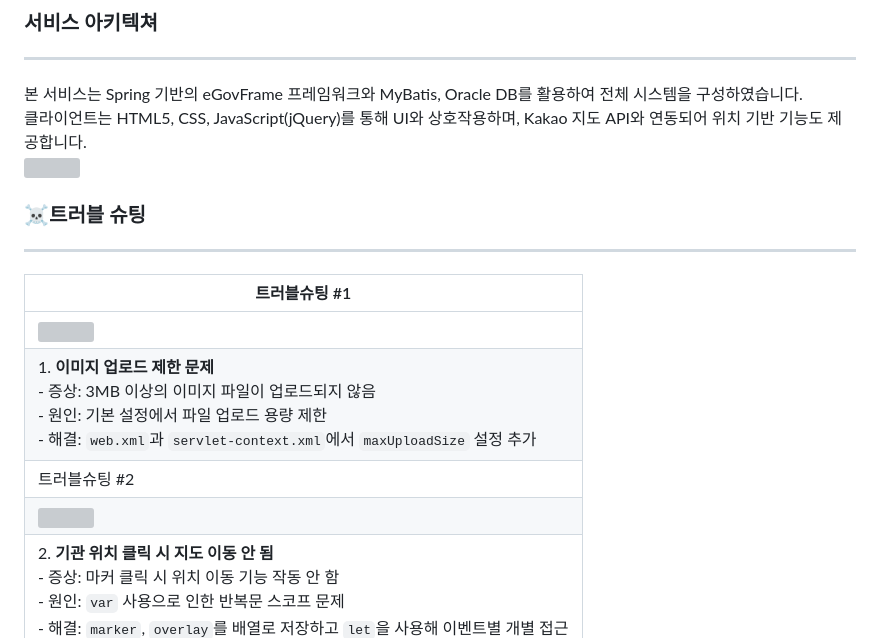
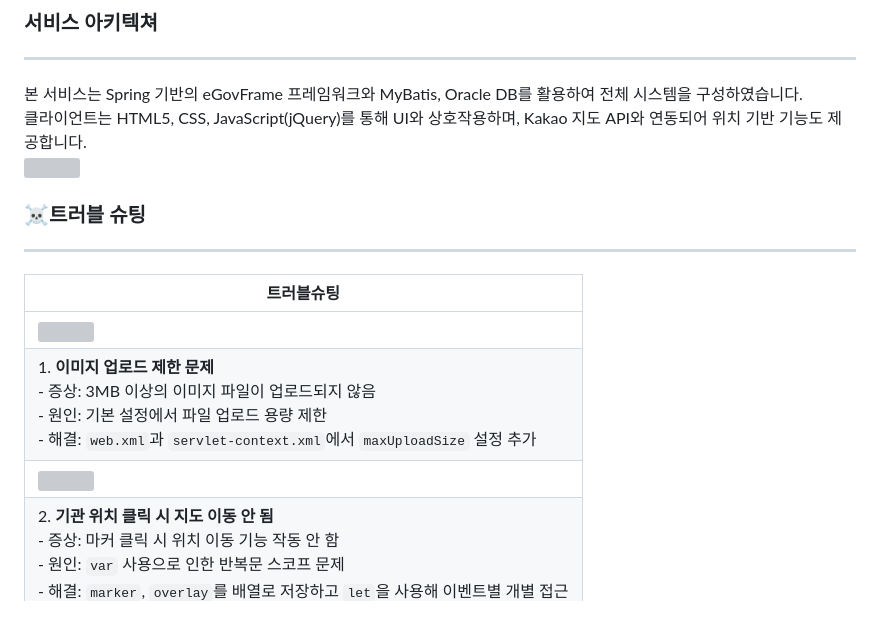
Before and after one commit to yeonjinju/CLOAT_Project, a Markdown page: README.md, the part around one of its changes. GitHub-like rendering; blank space fills up the shorter version; grey boxes are pictures that could not be loaded.

```diff
--- a/README.md
+++ b/README.md
@@ -73,5 +73,5 @@ cloat는 인공지능 기반 딥페이크 생성으로부터 개인 이미지를
 
 ### ☠️트러블 슈팅
 ---
-| 트러블슈팅 #1 |
+| 트러블슈팅 |
 | --- |
@@ -79,6 +79,5 @@ cloat는 인공지능 기반 딥페이크 생성으로부터 개인 이미지를
 | 1. **이미지 업로드 제한 문제** <br> - 증상: 3MB 이상의 이미지 파일이 업로드되지 않음 <br> - 원인: 기본 설정에서 파일 업로드 용량 제한 <br> - 해결: `web.xml`과 `servlet-context.xml`에서 `maxUploadSize` 설정 추가 |
-| 트러블슈팅 #2|
-| <img src="https://github.com/user-attachments/assets/064e8000-230c-48c4-a831-e4e3efee2d1a" width="600"/> |
+| <img src="https://github.com/user-attachments/assets/064e8000-230c-48c4-a831-e4e3efee2d1a" width="700"/> |
 | 2. **기관 위치 클릭 시 지도 이동 안 됨** <br> - 증상: 마커 클릭 시 위치 이동 기능 작동 안 함 <br> - 원인: `var` 사용으로 인한 반복문 스코프 문제 <br> - 해결: `marker`, `overlay`를 배열로 저장하고 `let`을 사용해 이벤트별 개별 접근 |
 <br>
 
```
Also changed, not shown: other parts of README.md (+2 -2 lines).
